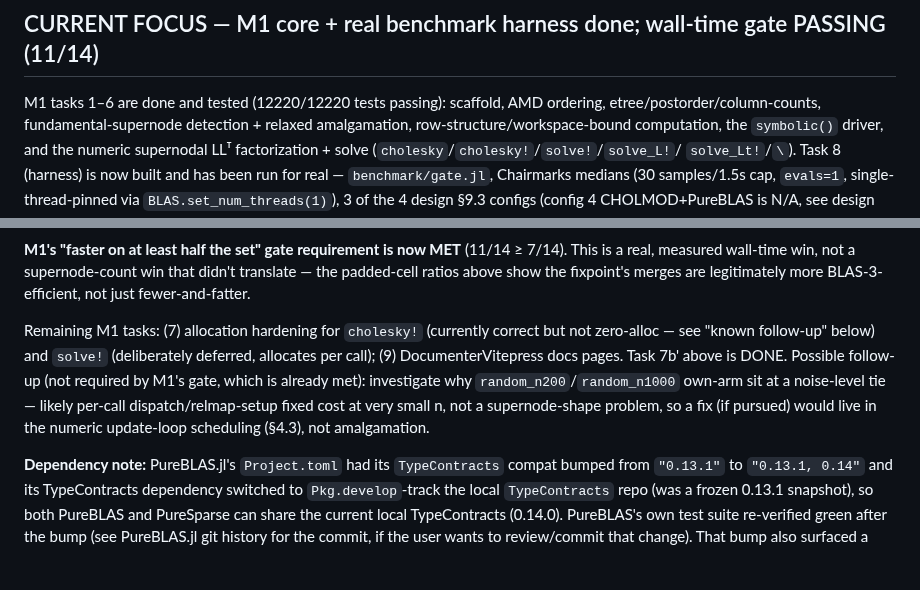
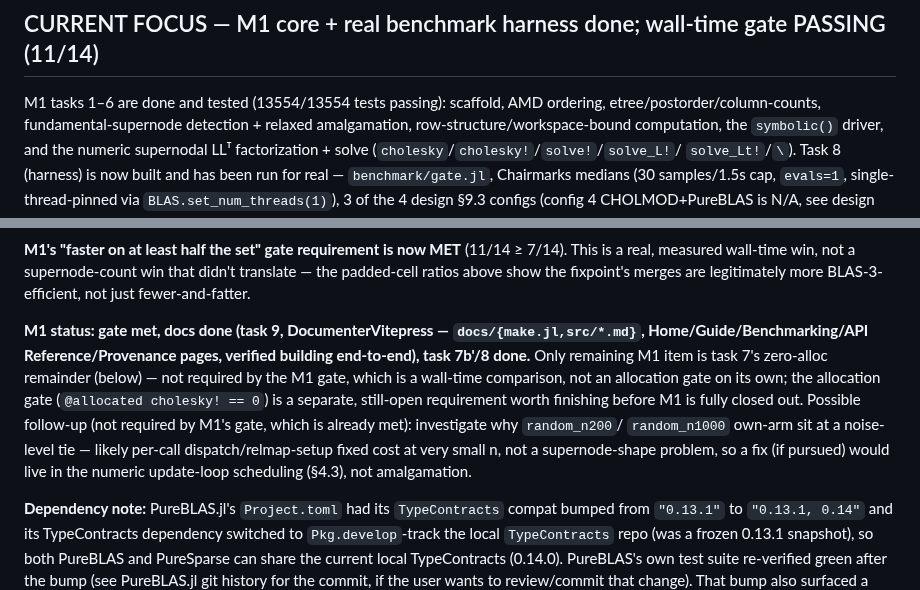
Before and after one commit to el-oso/PureSparse.jl, a Markdown page: ROADMAP.md, 2 parts joined by grey strips. Drawn GitHub-style; blank space fills up the shorter version.

Commit message:
ROADMAP.md: fix stale test count, note M1 task 9 (docs) already done
Small touch-up after merging task 7b': the test count was stale at 12220 (pre-dates
the new laplacian2d invariant test, now 13554), and the "remaining tasks" list still
named DocumenterVitepress docs as outstanding even though that landed in an earlier
commit this session (e35e1ab).

Co-Authored-By: Claude Sonnet 5 <noreply@anthropic.com>
Claude-Session: https://claude.ai/code/session_01SHrf72YvdmMTH3TMWjCyfd

```diff
--- a/ROADMAP.md
+++ b/ROADMAP.md
@@ -8,7 +8,7 @@ source must never be read, only published papers.
 
 ## CURRENT FOCUS — M1 core + real benchmark harness done; wall-time gate PASSING (11/14)
 
-M1 tasks 1–6 are done and tested (12220/12220 tests passing): scaffold, AMD ordering,
+M1 tasks 1–6 are done and tested (13554/13554 tests passing): scaffold, AMD ordering,
 etree/postorder/column-counts, fundamental-supernode detection + relaxed amalgamation,
 row-structure/workspace-bound computation, the `symbolic()` driver, and the numeric
 supernodal LLᵀ factorization + solve (`cholesky`/`cholesky!`/`solve!`/`solve_L!`/
@@ -186,13 +186,16 @@ This is a real, measured wall-time win, not a supernode-count win that didn't tr
 the padded-cell ratios above show the fixpoint's merges are legitimately more
 BLAS-3-efficient, not just fewer-and-fatter.
 
-Remaining M1 tasks: (7) allocation hardening for `cholesky!` (currently
-correct but not zero-alloc — see "known follow-up" below) and `solve!` (deliberately
-deferred, allocates per call); (9) DocumenterVitepress docs pages. Task 7b' above is
-DONE. Possible follow-up (not required by M1's gate, which is already met): investigate
-why `random_n200`/`random_n1000` own-arm sit at a noise-level tie — likely per-call
-dispatch/relmap-setup fixed cost at very small n, not a supernode-shape problem, so a fix
-(if pursued) would live in the numeric update-loop scheduling (§4.3), not amalgamation.
+**M1 status: gate met, docs done (task 9, DocumenterVitepress — `docs/{make.jl,src/*.md}`,
+Home/Guide/Benchmarking/API Reference/Provenance pages, verified building end-to-end),
+task 7b'/8 done.** Only remaining M1 item is task 7's zero-alloc remainder (below) — not
+required by the M1 gate, which is a wall-time comparison, not an allocation gate on its
+own; the allocation gate (`@allocated cholesky! == 0`) is a separate, still-open
+requirement worth finishing before M1 is fully closed out. Possible follow-up (not
+required by M1's gate, which is already met): investigate why `random_n200`/
+`random_n1000` own-arm sit at a noise-level tie — likely per-call dispatch/relmap-setup
+fixed cost at very small n, not a supernode-shape problem, so a fix (if pursued) would
+live in the numeric update-loop scheduling (§4.3), not amalgamation.
 
 **Dependency note:** PureBLAS.jl's `Project.toml` had its `TypeContracts` compat bumped
 from `"0.13.1"` to `"0.13.1, 0.14"` and its TypeContracts dependency switched to
```
